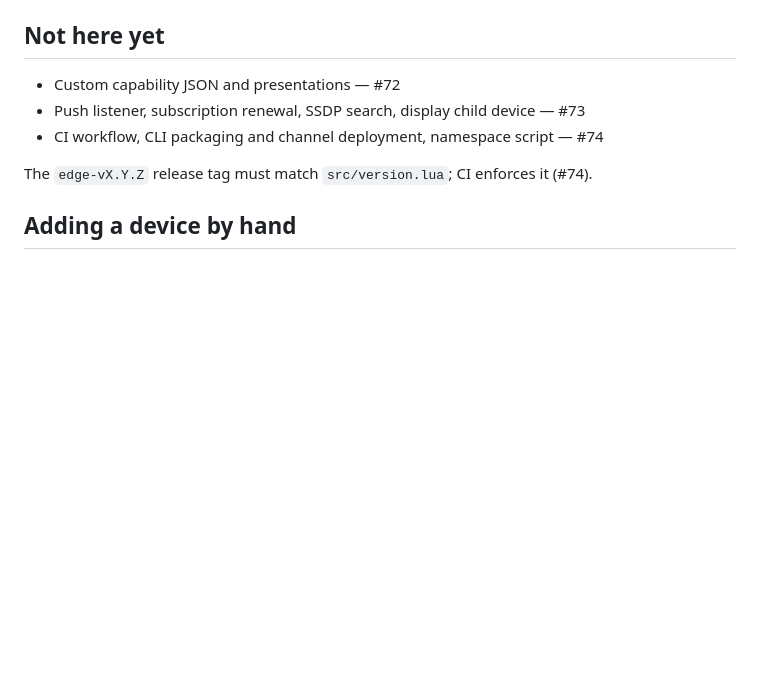
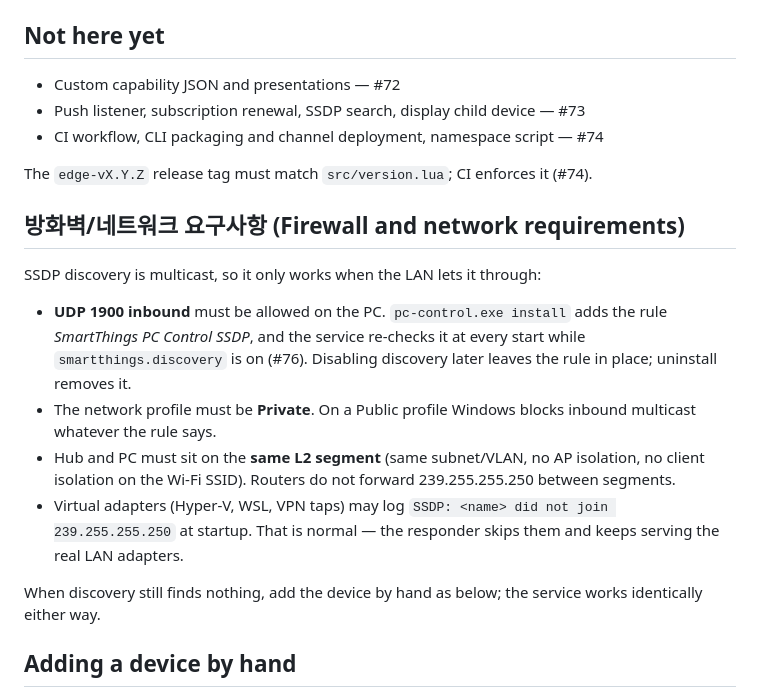
Before and after one commit to Protomothis/smartthings-pc-control, a Markdown page: edge/README.md, the part around the change. Drawn GitHub-style; blank space fills up the shorter version.

Commit message:
docs(edge): note the firewall and network requirements for SSDP (#76)
Multicast discovery fails quietly when the network profile is Public, the
hub is on another segment, or UDP 1900 is closed. Say so where the driver
is documented, including the install-time rule and the harmless failed-join
line from virtual adapters. The Wiki page is #74's job.

Co-Authored-By: Claude Fable 5.1 <noreply@anthropic.com>

```diff
--- a/edge/README.md
+++ b/edge/README.md
@@ -83,6 +83,26 @@ keep working.
 
 The `edge-vX.Y.Z` release tag must match `src/version.lua`; CI enforces it (#74).
 
+## 방화벽/네트워크 요구사항 (Firewall and network requirements)
+
+SSDP discovery is multicast, so it only works when the LAN lets it through:
+
+- **UDP 1900 inbound** must be allowed on the PC. `pc-control.exe install`
+  adds the rule *SmartThings PC Control SSDP*, and the service re-checks it at
+  every start while `smartthings.discovery` is on (#76). Disabling discovery
+  later leaves the rule in place; uninstall removes it.
+- The network profile must be **Private**. On a Public profile Windows blocks
+  inbound multicast whatever the rule says.
+- Hub and PC must sit on the **same L2 segment** (same subnet/VLAN, no
+  AP isolation, no client isolation on the Wi-Fi SSID). Routers do not forward
+  239.255.255.250 between segments.
+- Virtual adapters (Hyper-V, WSL, VPN taps) may log
+  `SSDP: <name> did not join 239.255.255.250` at startup. That is normal — the
+  responder skips them and keeps serving the real LAN adapters.
+
+When discovery still finds nothing, add the device by hand as below; the
+service works identically either way.
+
 ## Adding a device by hand
 
 Until SSDP lands, "Scan nearby devices" creates one device labelled
```
